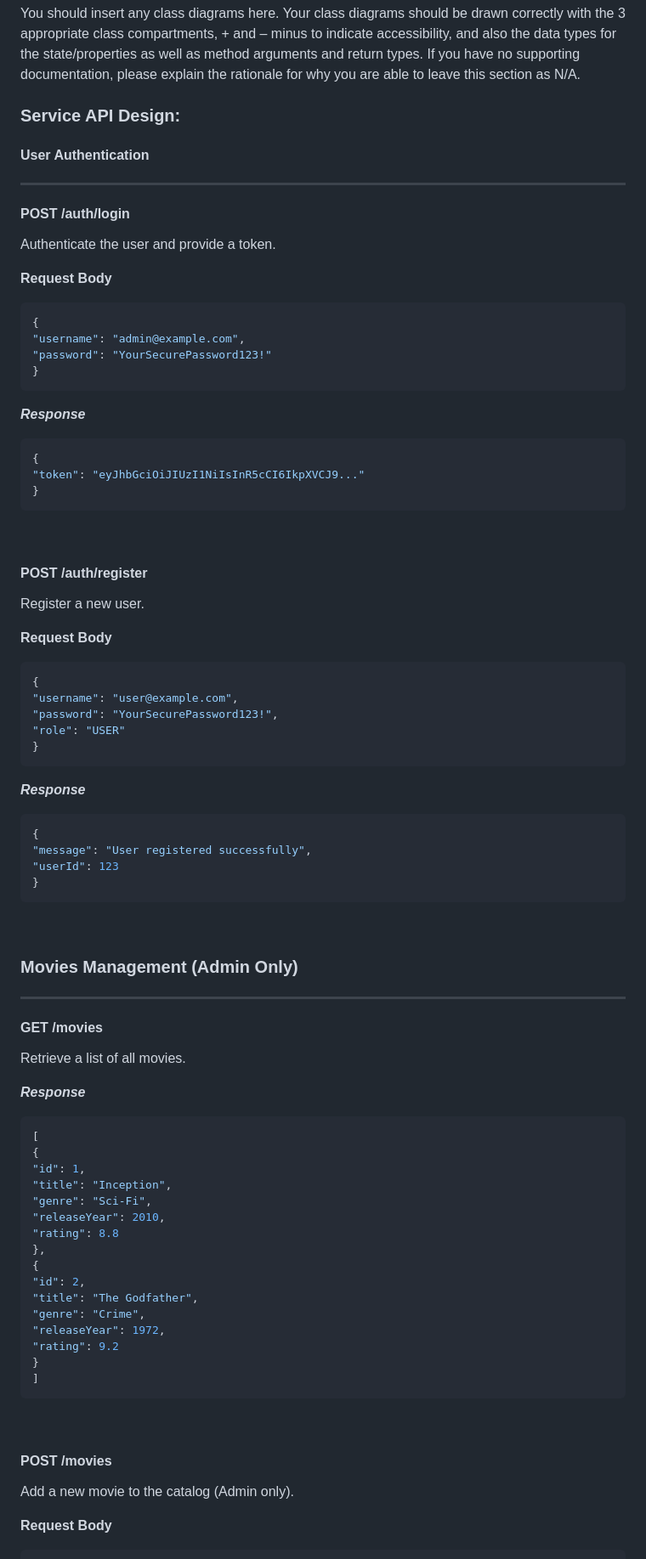
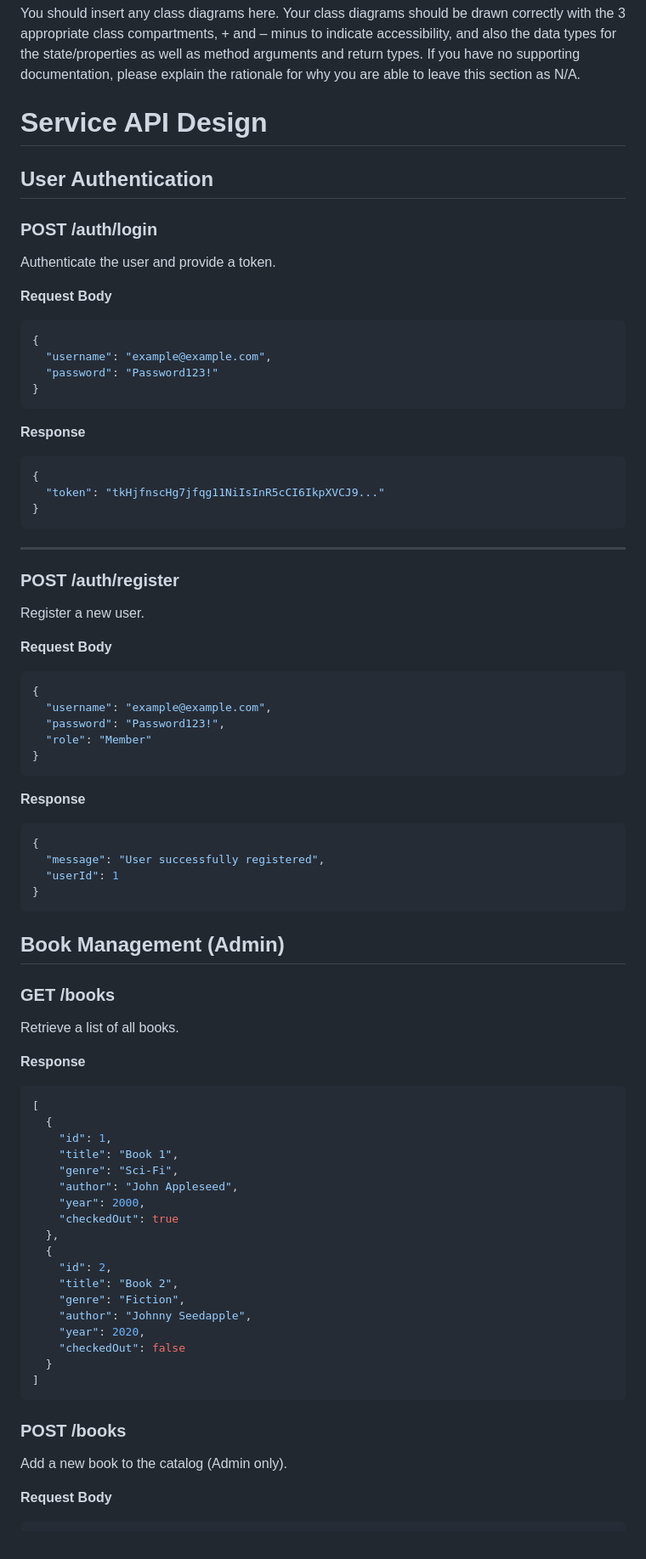
Before and after one commit to trevormarrr/cst339-milestone, a Markdown page: milestone1/ProjectReport.md, the part around one of its changes. Shown at 85% size. Rendered like a GitHub page.

````diff
--- a/milestone1/ProjectReport.md
+++ b/milestone1/ProjectReport.md
@@ -94,75 +94,83 @@ You should insert any wireframe drawings or whiteboard concepts that were develo
 You should insert any class diagrams here. Your class diagrams should be drawn correctly with the 3 appropriate class compartments, + and – minus to indicate accessibility, and also the data types for the state/properties as well as method arguments and return types. If you have no supporting documentation, please explain the rationale for why you are able to leave this section as N/A.
 
 
-### Service API Design:
-#### User Authentication
----
-#### POST /auth/login
+# Service API Design
+
+## User Authentication
+
+
+### **POST /auth/login**
 Authenticate the user and provide a token.
 
 **Request Body**
 ```json
 {
-"username": "admin@example.com",
-"password": "YourSecurePassword123!"
+  "username": "example@example.com",
+  "password": "Password123!"
 }
 ```
 
-***Response***
+**Response**
 ```json
 {
-"token": "eyJhbGciOiJIUzI1NiIsInR5cCI6IkpXVCJ9..."
+  "token": "tkHjfnscHg7jfqg11NiIsInR5cCI6IkpXVCJ9..."
 }
 ```
-&nbsp;
-#### POST /auth/register
+
+---
+
+### **POST /auth/register**
 Register a new user.
 
 **Request Body**
 ```json
 {
-"username": "user@example.com",
-"password": "YourSecurePassword123!",
-"role": "USER"
+  "username": "example@example.com",
+  "password": "Password123!",
+  "role": "Member"
 }
 ```
-***Response***
+
+**Response**
 ```json
 {
-"message": "User registered successfully",
-"userId": 123
+  "message": "User successfully registered",
+  "userId": 1
 }
 ```
-&nbsp;
 
-### Movies Management (Admin Only)
----
-#### GET /movies
-Retrieve a list of all movies.
 
-***Response***
+
+## Book Management (Admin)
+
+### **GET /books**
+Retrieve a list of all books.
+
+**Response**
 ```json
 [
-{
-"id": 1,
-"title": "Inception",
-"genre": "Sci-Fi",
-"releaseYear": 2010,
-"rating": 8.8
-},
-{
-"id": 2,
-"title": "The Godfather",
-"genre": "Crime",
-"releaseYear": 1972,
-"rating": 9.2
-}
+  {
+    "id": 1,
+    "title": "Book 1",
+    "genre": "Sci-Fi",
+    "author": "John Appleseed",
+    "year": 2000,
+    "checkedOut": true
+  },
+  {
+    "id": 2,
+    "title": "Book 2",
+    "genre": "Fiction",
+    "author": "Johnny Seedapple",
+    "year": 2020,
+    "checkedOut": false
+  }
 ]
 ```
-&nbsp;
 
-#### POST /movies
-Add a new movie to the catalog (Admin only).
+
+### **POST /books**
+Add a new book to the catalog (Admin only).
 
 **Request Body**
 ```json
````
Also changed, not shown: other parts of milestone1/ProjectReport.md (+74 -70 lines).
